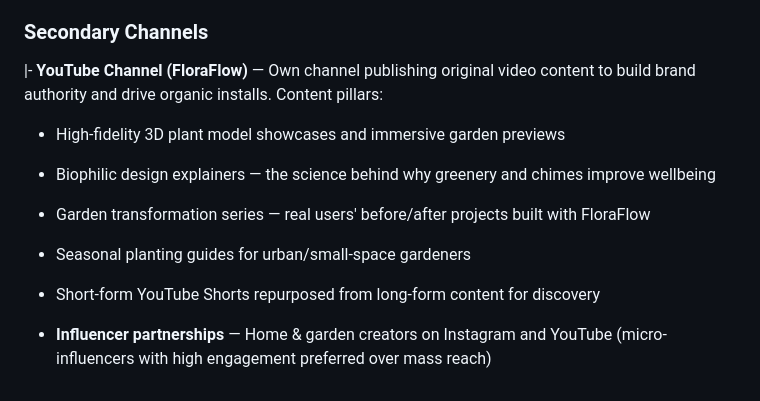
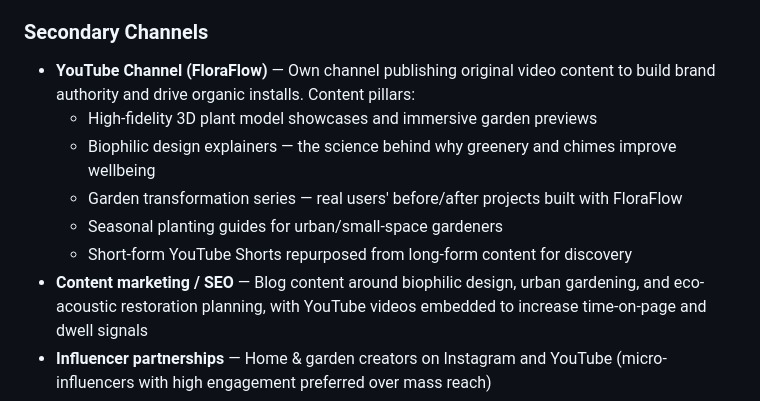
Before and after one commit to HuttyBuddy/FloraFlow, a Markdown page: marketing-goals.md, the part around the change. Rendered like a GitHub page.

```diff
--- a/marketing-goals.md
+++ b/marketing-goals.md
@@ -28,13 +28,13 @@ This quarter's primary objective is growing the FloraFlow user base. All marketi
 - **Google UAC** — App install campaigns leveraging in-app event optimization (target: first Restoration session)
 
 ### Secondary Channels
-|- **YouTube Channel (FloraFlow)** — Own channel publishing original video content to build brand authority and drive organic installs. Content pillars:
+- **YouTube Channel (FloraFlow)** — Own channel publishing original video content to build brand authority and drive organic installs. Content pillars:
   - High-fidelity 3D plant model showcases and immersive garden previews
   - Biophilic design explainers — the science behind why greenery and chimes improve wellbeing
   - Garden transformation series — real users' before/after projects built with FloraFlow
   - Seasonal planting guides for urban/small-space gardeners
   - Short-form YouTube Shorts repurposed from long-form content for discovery
-
+- **Content marketing / SEO** — Blog content around biophilic design, urban gardening, and eco-acoustic restoration planning, with YouTube videos embedded to increase time-on-page and dwell signals
 - **Influencer partnerships** — Home & garden creators on Instagram and YouTube (micro-influencers with high engagement preferred over mass reach)
 - **PR** — Tech and lifestyle press angles: Eco-acoustic brainwave entrainment, mental health benefits of biophilic design, urban gardening trend
 
```
